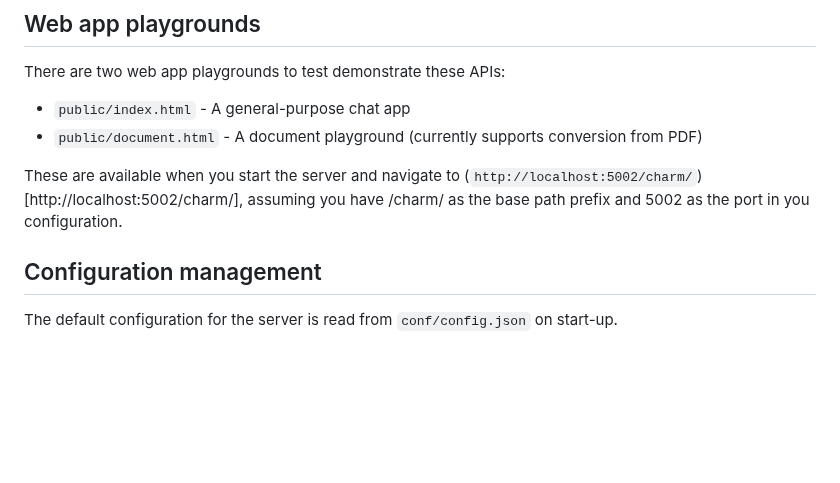
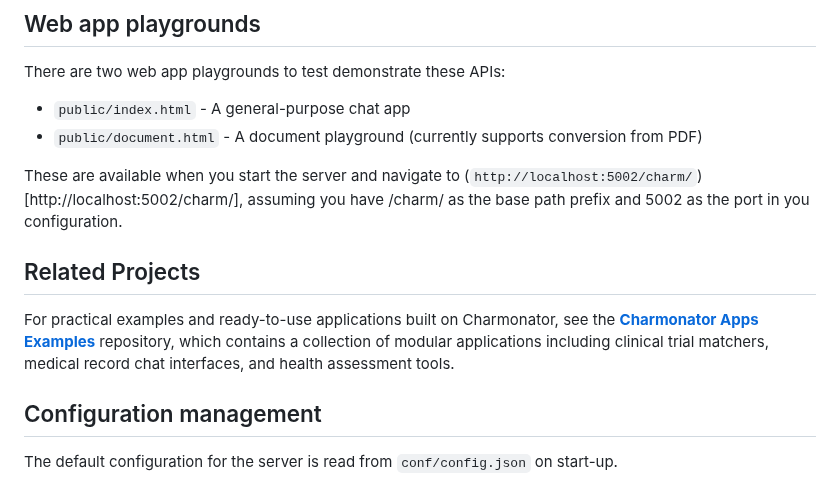
Before and after one commit to CHARM-BDF/charmonator, a Markdown page: README.md, the part around the change. Drawn GitHub-style; blank space fills up the shorter version.

Commit message:
Add cross-reference to charmonator-apps-examples repository
Added "Related Projects" section to README.md that links to the
charmonator-apps-examples repository for practical usage examples.

🤖 Generated with [Claude Code](https://claude.ai/code)

Co-Authored-By: Claude <noreply@anthropic.com>

```diff
--- a/README.md
+++ b/README.md
@@ -124,6 +124,10 @@ There are two web app playgrounds to test demonstrate these APIs:
 
 These are available when you start the server and navigate to (`http://localhost:5002/charm/`)[http://localhost:5002/charm/], assuming you have /charm/ as the base path prefix and 5002 as the port in you configuration.
 
+## Related Projects
+
+For practical examples and ready-to-use applications built on Charmonator, see the **[Charmonator Apps Examples](https://github.com/mattmight/charmonator-apps-examples)** repository, which contains a collection of modular applications including clinical trial matchers, medical record chat interfaces, and health assessment tools.
+
 
 
 <a name="configuration-management"></a>
```
